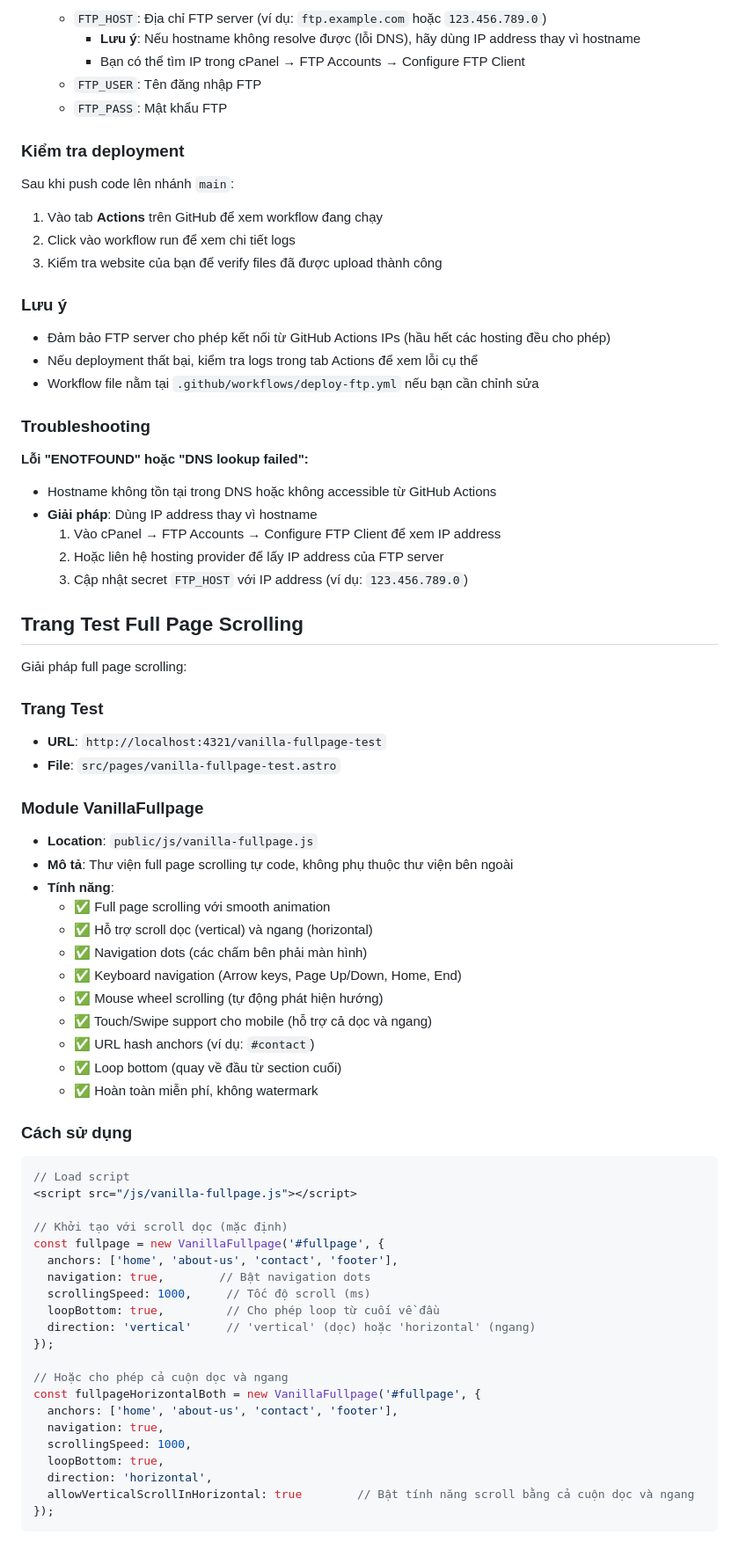
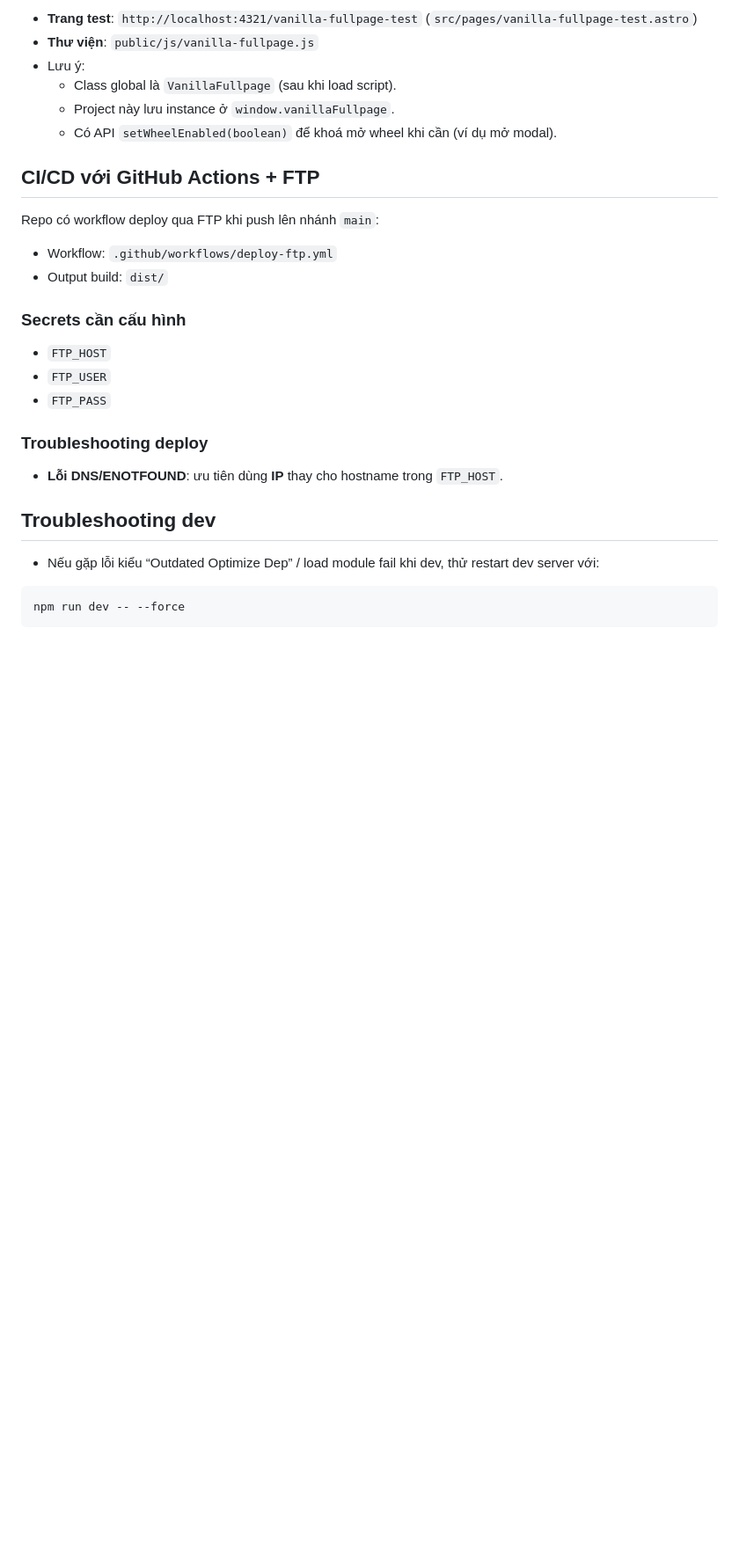
Before and after one commit to nguyenhoangtin1404/GioiThieuBanThan, a Markdown page: README.md, the part around one of its changes. Shown at 88% size. GitHub-like rendering; blank space fills up the shorter version.

Commit message:
docs: update README to reflect project rebranding, enhance feature descriptions, and improve structure for better clarity

````diff
--- a/README.md
+++ b/README.md
@@ -53,77 +73,31 @@ Dự án đã được cấu hình để tự động build và deploy lên host
 
-   - `FTP_HOST`: Địa chỉ FTP server (ví dụ: `ftp.example.com` hoặc `123.456.789.0`)
-     - **Lưu ý**: Nếu hostname không resolve được (lỗi DNS), hãy dùng IP address thay vì hostname
-     - Bạn có thể tìm IP trong cPanel → FTP Accounts → Configure FTP Client
-   - `FTP_USER`: Tên đăng nhập FTP
-   - `FTP_PASS`: Mật khẩu FTP
+- **Trang test**: `http://localhost:4321/vanilla-fullpage-test` (`src/pages/vanilla-fullpage-test.astro`)
+- **Thư viện**: `public/js/vanilla-fullpage.js`
+- Lưu ý:
+  - Class global là `VanillaFullpage` (sau khi load script).
+  - Project này lưu instance ở `window.vanillaFullpage`.
+  - Có API `setWheelEnabled(boolean)` để khoá mở wheel khi cần (ví dụ mở modal).
 
-### Kiểm tra deployment
+## CI/CD với GitHub Actions + FTP
 
-Sau khi push code lên nhánh `main`:
+Repo có workflow deploy qua FTP khi push lên nhánh `main`:
+- Workflow: `.github/workflows/deploy-ftp.yml`
+- Output build: `dist/`
 
-1. Vào tab **Actions** trên GitHub để xem workflow đang chạy
-2. Click vào workflow run để xem chi tiết logs
-3. Kiểm tra website của bạn để verify files đã được upload thành công
+### Secrets cần cấu hình
 
-### Lưu ý
+- `FTP_HOST`
+- `FTP_USER`
+- `FTP_PASS`
 
-- Đảm bảo FTP server cho phép kết nối từ GitHub Actions IPs (hầu hết các hosting đều cho phép)
-- Nếu deployment thất bại, kiểm tra logs trong tab Actions để xem lỗi cụ thể
-- Workflow file nằm tại `.github/workflows/deploy-ftp.yml` nếu bạn cần chỉnh sửa
+### Troubleshooting deploy
 
-### Troubleshooting
+- **Lỗi DNS/ENOTFOUND**: ưu tiên dùng **IP** thay cho hostname trong `FTP_HOST`.
 
-**Lỗi "ENOTFOUND" hoặc "DNS lookup failed":**
-- Hostname không tồn tại trong DNS hoặc không accessible từ GitHub Actions
-- **Giải pháp**: Dùng IP address thay vì hostname
-  1. Vào cPanel → FTP Accounts → Configure FTP Client để xem IP address
-  2. Hoặc liên hệ hosting provider để lấy IP address của FTP server
-  3. Cập nhật secret `FTP_HOST` với IP address (ví dụ: `123.456.789.0`)
+## Troubleshooting dev
 
-## Trang Test Full Page Scrolling
+- Nếu gặp lỗi kiểu “Outdated Optimize Dep” / load module fail khi dev, thử restart dev server với:
 
-Giải pháp full page scrolling:
-
-### Trang Test
-- **URL**: `http://localhost:4321/vanilla-fullpage-test`
-- **File**: `src/pages/vanilla-fullpage-test.astro`
-
-### Module VanillaFullpage
-- **Location**: `public/js/vanilla-fullpage.js`
-- **Mô tả**: Thư viện full page scrolling tự code, không phụ thuộc thư viện bên ngoài
-- **Tính năng**:
-  - ✅ Full page scrolling với smooth animation
-  - ✅ Hỗ trợ scroll dọc (vertical) và ngang (horizontal)
-  - ✅ Navigation dots (các chấm bên phải màn hình)
-  - ✅ Keyboard navigation (Arrow keys, Page Up/Down, Home, End)
-  - ✅ Mouse wheel scrolling (tự động phát hiện hướng)
-  - ✅ Touch/Swipe support cho mobile (hỗ trợ cả dọc và ngang)
-  - ✅ URL hash anchors (ví dụ: `#contact`)
-  - ✅ Loop bottom (quay về đầu từ section cuối)
-  - ✅ Hoàn toàn miễn phí, không watermark
-
-### Cách sử dụng
-
-```javascript
-// Load script
-<script src="/js/vanilla-fullpage.js"></script>
-
-// Khởi tạo với scroll dọc (mặc định)
-const fullpage = new VanillaFullpage('#fullpage', {
-  anchors: ['home', 'about-us', 'contact', 'footer'],
-  navigation: true,        // Bật navigation dots
-  scrollingSpeed: 1000,     // Tốc độ scroll (ms)
-  loopBottom: true,         // Cho phép loop từ cuối về đầu
-  direction: 'vertical'     // 'vertical' (dọc) hoặc 'horizontal' (ngang)
-});
-
-// Hoặc cho phép cả cuộn dọc và ngang
-const fullpageHorizontalBoth = new VanillaFullpage('#fullpage', {
-  anchors: ['home', 'about-us', 'contact', 'footer'],
-  navigation: true,
-  scrollingSpeed: 1000,
-  loopBottom: true,
-  direction: 'horizontal',
-  allowVerticalScrollInHorizontal: true        // Bật tính năng scroll bằng cả cuộn dọc và ngang
-});
+```bash
+npm run dev -- --force
 ```
````
Also changed, not shown: other parts of README.md (+48 -67 lines).
